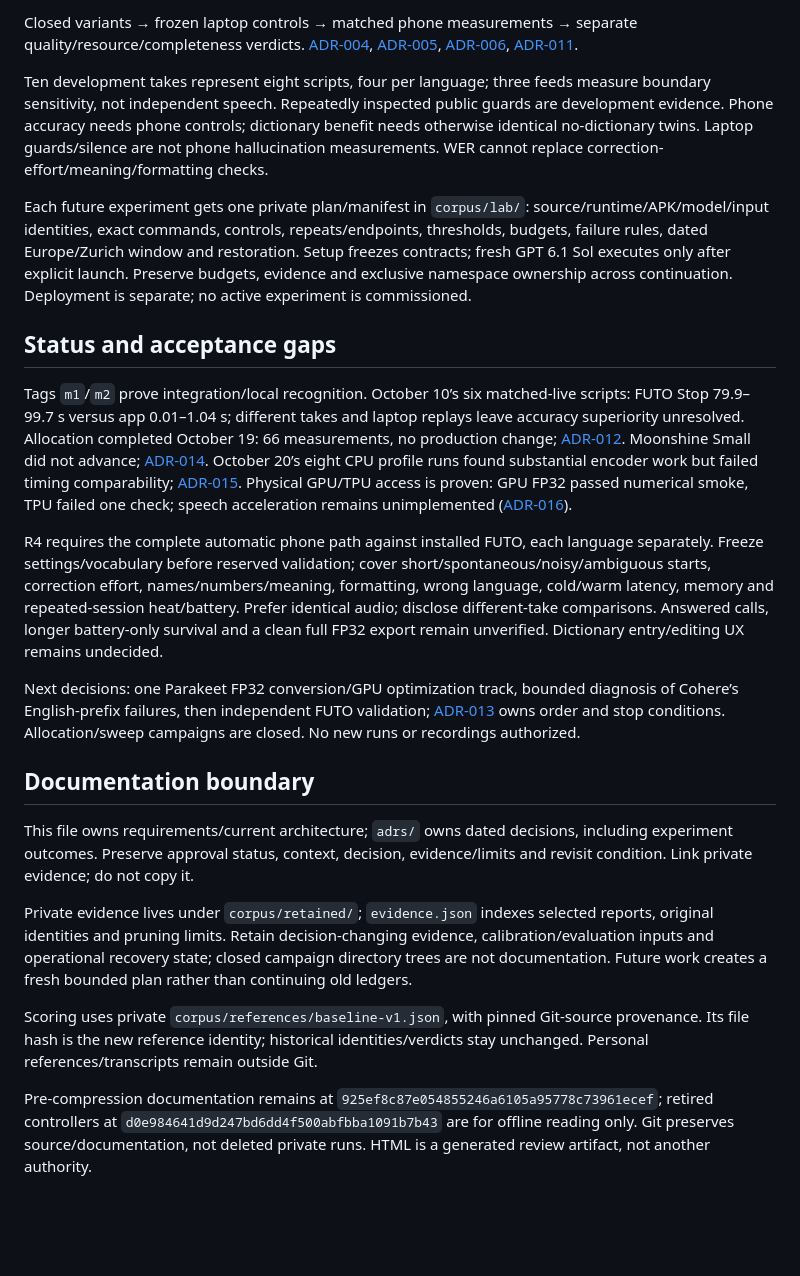
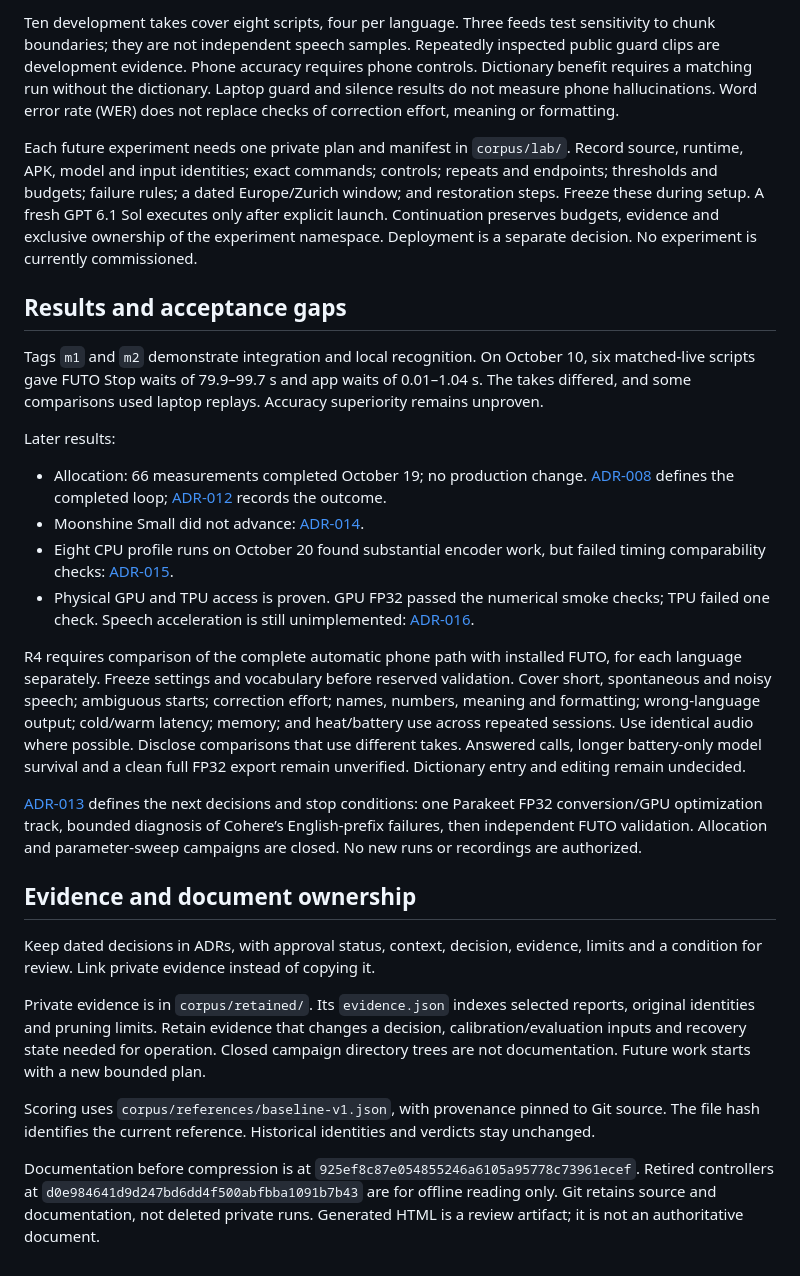
Before and after one commit to dothackerman/pixel-local-dictation, a Markdown page: docs/system.md, the part around one of its changes. Drawn GitHub-style; blank space fills up the shorter version.

Commit message:
docs: clarify system design and decision references

```diff
--- a/docs/system.md
+++ b/docs/system.md
@@ -47,24 +96,70 @@ Ordinary APK replacement requires matching payload/version/signer; diagnostic AP
 
-Closed variants → frozen laptop controls → matched phone measurements → separate quality/resource/completeness verdicts. [ADR-004](adrs/004-closed-loop.md), [ADR-005](adrs/005-dictionary.md), [ADR-006](adrs/006-adapter-evaluator.md), [ADR-011](adrs/011-measurement-contract.md).
+Ten development takes cover eight scripts, four per language. Three feeds test
+sensitivity to chunk boundaries; they are not independent speech samples.
+Repeatedly inspected public guard clips are development evidence.
+Phone accuracy requires phone controls. Dictionary benefit requires a matching
+run without the dictionary. Laptop guard and silence results do not measure
+phone hallucinations. Word error rate (WER) does not replace checks of correction
+effort, meaning or formatting.
 
-Ten development takes represent eight scripts, four per language; three feeds measure boundary sensitivity, not independent speech. Repeatedly inspected public guards are development evidence. Phone accuracy needs phone controls; dictionary benefit needs otherwise identical no-dictionary twins. Laptop guards/silence are not phone hallucination measurements. WER cannot replace correction-effort/meaning/formatting checks.
+Each future experiment needs one private plan and manifest in `corpus/lab/`.
+Record source, runtime, APK, model and input identities; exact commands; controls;
+repeats and endpoints; thresholds and budgets; failure rules; a dated
+Europe/Zurich window; and restoration steps. Freeze these during setup.
+A fresh GPT 6.1 Sol executes only after explicit launch. Continuation preserves
+budgets, evidence and exclusive ownership of the experiment namespace.
+Deployment is a separate decision. No experiment is currently commissioned.
 
-Each future experiment gets one private plan/manifest in `corpus/lab/`: source/runtime/APK/model/input identities, exact commands, controls, repeats/endpoints, thresholds, budgets, failure rules, dated Europe/Zurich window and restoration. Setup freezes contracts; fresh GPT 6.1 Sol executes only after explicit launch. Preserve budgets, evidence and exclusive namespace ownership across continuation. Deployment is separate; no active experiment is commissioned.
+## Results and acceptance gaps
 
-## Status and acceptance gaps
+Tags `m1` and `m2` demonstrate integration and local recognition.
+On October 10, six matched-live scripts gave FUTO Stop waits of 79.9–99.7 s and
+app waits of 0.01–1.04 s. The takes differed, and some comparisons used laptop
+replays. Accuracy superiority remains unproven.
 
-Tags `m1`/`m2` prove integration/local recognition. October 10’s six matched-live scripts: FUTO Stop 79.9–99.7 s versus app 0.01–1.04 s; different takes and laptop replays leave accuracy superiority unresolved. Allocation completed October 19: 66 measurements, no production change; [ADR-012](adrs/012-allocation-outcome.md). Moonshine Small did not advance; [ADR-014](adrs/014-moonshine-screen.md). October 20’s eight CPU profile runs found substantial encoder work but failed timing comparability; [ADR-015](adrs/015-cpu-profiling.md). Physical GPU/TPU access is proven: GPU FP32 passed numerical smoke, TPU failed one check; speech acceleration remains unimplemented ([ADR-016](adrs/016-accelerator-access.md)).
+Later results:
 
-R4 requires the complete automatic phone path against installed FUTO, each language separately. Freeze settings/vocabulary before reserved validation; cover short/spontaneous/noisy/ambiguous starts, correction effort, names/numbers/meaning, formatting, wrong language, cold/warm latency, memory and repeated-session heat/battery. Prefer identical audio; disclose different-take comparisons. Answered calls, longer battery-only survival and a clean full FP32 export remain unverified. Dictionary entry/editing UX remains undecided.
+- Allocation: 66 measurements completed October 19; no production change.
+  [ADR-008](adrs/008-three-stage-loop.md) defines the completed loop;
+  [ADR-012](adrs/012-allocation-outcome.md) records the outcome.
+- Moonshine Small did not advance: [ADR-014](adrs/014-moonshine-screen.md).
+- Eight CPU profile runs on October 20 found substantial encoder work, but
+  failed timing comparability checks: [ADR-015](adrs/015-cpu-profiling.md).
+- Physical GPU and TPU access is proven. GPU FP32 passed the numerical smoke
+  checks; TPU failed one check. Speech acceleration is still unimplemented:
+  [ADR-016](adrs/016-accelerator-access.md).
 
-Next decisions: one Parakeet FP32 conversion/GPU optimization track, bounded diagnosis of Cohere’s English-prefix failures, then independent FUTO validation; [ADR-013](adrs/013-future-investigations.md) owns order and stop conditions. Allocation/sweep campaigns are closed. No new runs or recordings authorized.
+R4 requires comparison of the complete automatic phone path with installed FUTO,
+for each language separately. Freeze settings and vocabulary before reserved
+validation. Cover short, spontaneous and noisy speech; ambiguous starts;
+correction effort; names, numbers, meaning and formatting; wrong-language output;
+cold/warm latency; memory; and heat/battery use across repeated sessions.
+Use identical audio where possible. Disclose comparisons that use different takes.
+Answered calls, longer battery-only model survival and a clean full FP32 export
+remain unverified. Dictionary entry and editing remain undecided.
 
-## Documentation boundary
+[ADR-013](adrs/013-future-investigations.md) defines the next decisions and stop
+conditions: one Parakeet FP32 conversion/GPU optimization track, bounded diagnosis
+of Cohere’s English-prefix failures, then independent FUTO validation.
+Allocation and parameter-sweep campaigns are closed. No new runs or recordings
+are authorized.
 
-This file owns requirements/current architecture; `adrs/` owns dated decisions, including experiment outcomes. Preserve approval status, context, decision, evidence/limits and revisit condition. Link private evidence; do not copy it.
+## Evidence and document ownership
 
-Private evidence lives under `corpus/retained/`; `evidence.json` indexes selected reports, original identities and pruning limits. Retain decision-changing evidence, calibration/evaluation inputs and operational recovery state; closed campaign directory trees are not documentation. Future work creates a fresh bounded plan rather than continuing old ledgers.
+Keep dated decisions in ADRs, with approval status, context, decision, evidence,
+limits and a condition for review. Link private evidence instead of copying it.
 
-Scoring uses private `corpus/references/baseline-v1.json`, with pinned Git-source provenance. Its file hash is the new reference identity; historical identities/verdicts stay unchanged. Personal references/transcripts remain outside Git.
+Private evidence is in `corpus/retained/`. Its `evidence.json` indexes selected
+reports, original identities and pruning limits. Retain evidence that changes a
+decision, calibration/evaluation inputs and recovery state needed for operation.
+Closed campaign directory trees are not documentation. Future work starts with
+a new bounded plan.
 
-Pre-compression documentation remains at `925ef8c87e054855246a6105a95778c73961ecef`; retired controllers at `d0e984641d9d247bd6dd4f500abfbba1091b7b43` are for offline reading only. Git preserves source/documentation, not deleted private runs. HTML is a generated review artifact, not another authority.
+Scoring uses `corpus/references/baseline-v1.json`, with provenance pinned to Git
+source. The file hash identifies the current reference. Historical identities
+and verdicts stay unchanged.
+
+Documentation before compression is at `925ef8c87e054855246a6105a95778c73961ecef`.
+Retired controllers at `d0e984641d9d247bd6dd4f500abfbba1091b7b43` are for offline
+reading only. Git retains source and documentation, not deleted private runs.
+Generated HTML is a review artifact; it is not an authoritative document.
```
Also changed, not shown: other parts of docs/system.md (+75 -26 lines).
